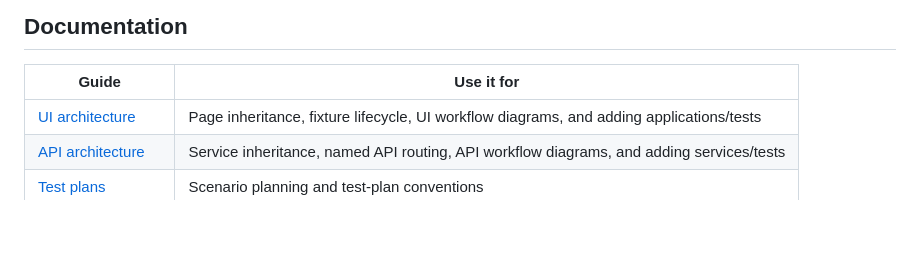
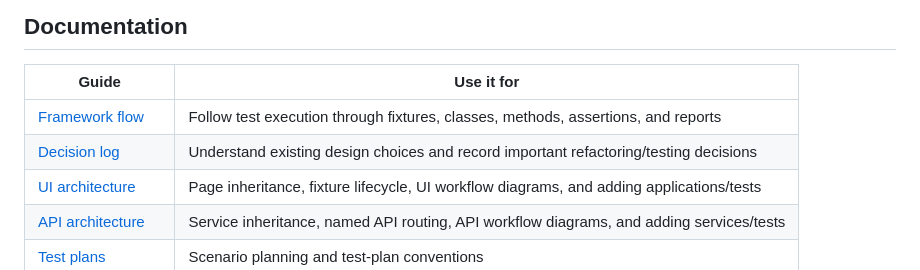
Before and after one commit to mishrrit/Playwright, a Markdown page: README.md, the part around the change. GitHub-like rendering; blank space fills up the shorter version.

Commit message:
docs: enhance README and add decision log for framework decisions

```diff
--- a/README.md
+++ b/README.md
@@ -6,6 +6,8 @@ Playwright-based **UI and API testing** with application-specific page objects,
 
 | Guide | Use it for |
 | --- | --- |
+| [Framework flow](flow.md) | Follow test execution through fixtures, classes, methods, assertions, and reports |
+| [Decision log](decision.md) | Understand existing design choices and record important refactoring/testing decisions |
 | [UI architecture](ui/ui_test_architecture.md) | Page inheritance, fixture lifecycle, UI workflow diagrams, and adding applications/tests |
 | [API architecture](api/api_test_architecture.md) | Service inheritance, named API routing, API workflow diagrams, and adding services/tests |
 | [Test plans](test-plans/README.md) | Scenario planning and test-plan conventions |
```
Also changed, not shown: decision.md (added, +127 -0 lines), flow.md (added, +222 -0 lines).
